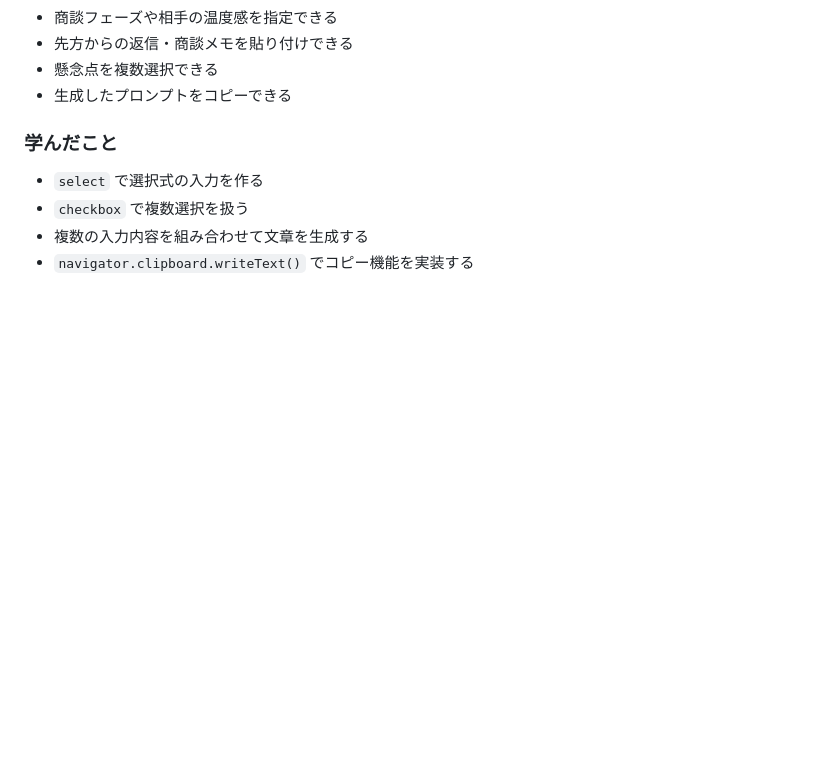
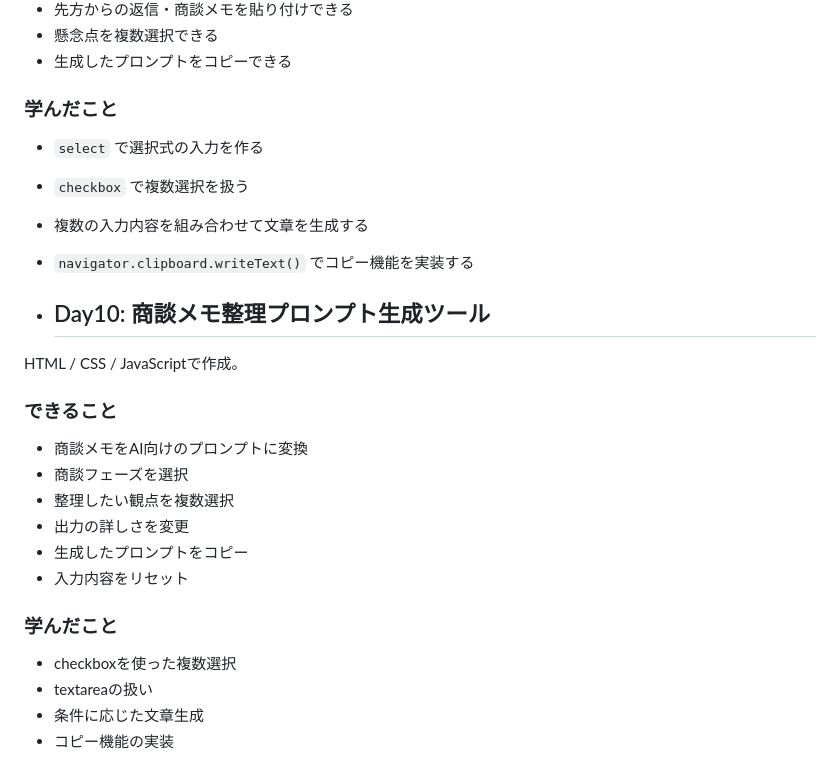
Before and after one commit to inakingouki/100days-apps, a Markdown page: README.md, the part around the change. Rendered like a GitHub page; blank space fills up the shorter version.

```diff
--- a/README.md
+++ b/README.md
@@ -110,3 +110,23 @@ HTML / CSS / JavaScriptで作成。
 - `checkbox` で複数選択を扱う
 - 複数の入力内容を組み合わせて文章を生成する
 - `navigator.clipboard.writeText()` でコピー機能を実装する
+
+- ## Day10: 商談メモ整理プロンプト生成ツール
+
+HTML / CSS / JavaScriptで作成。
+
+### できること
+
+- 商談メモをAI向けのプロンプトに変換
+- 商談フェーズを選択
+- 整理したい観点を複数選択
+- 出力の詳しさを変更
+- 生成したプロンプトをコピー
+- 入力内容をリセット
+
+### 学んだこと
+
+- checkboxを使った複数選択
+- textareaの扱い
+- 条件に応じた文章生成
+- コピー機能の実装
```
